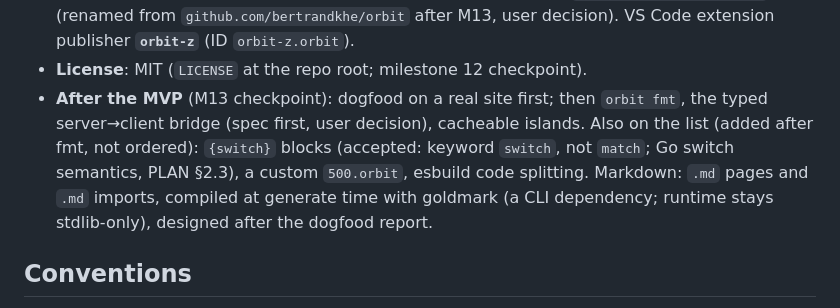
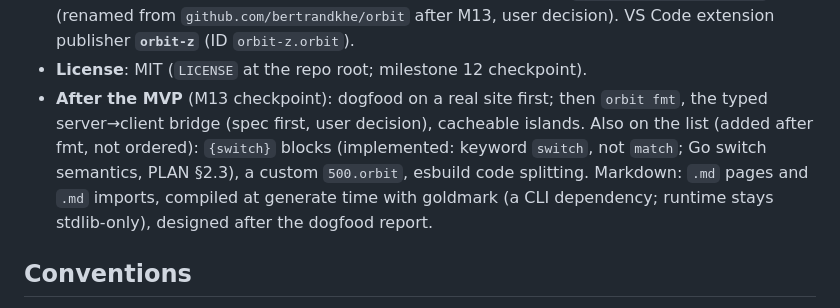
Before and after one commit to orbit-z/lyr, a Markdown page: CLAUDE.md, the part around the change. GitHub-like rendering.

Commit message:
CLAUDE.md: {switch} implemented
Co-Authored-By: Claude Opus 5.5 <noreply@anthropic.com>
Claude-Session: https://claude.ai/code/session_016QkbTtVtnsw9aL815NQTjE

```diff
--- a/CLAUDE.md
+++ b/CLAUDE.md
@@ -144,7 +144,7 @@ When independent tasks can run in parallel, launch them in **one message**. If p
 - **Go**: latest stable, currently **1.27.3** (`go 1.27`, `toolchain go1.27.3`).
 - **Name**: Orbit. Repo **https://github.com/orbit-z/orbit**, module **`github.com/orbit-z/orbit`** (renamed from `github.com/bertrandkhe/orbit` after M13, user decision). VS Code extension publisher **`orbit-z`** (ID `orbit-z.orbit`).
 - **License**: MIT (`LICENSE` at the repo root; milestone 12 checkpoint).
-- **After the MVP** (M13 checkpoint): dogfood on a real site first; then `orbit fmt`, the typed server→client bridge (spec first, user decision), cacheable islands. Also on the list (added after fmt, not ordered): `{switch}` blocks (accepted: keyword `switch`, not `match`; Go switch semantics, PLAN §2.3), a custom `500.orbit`, esbuild code splitting. Markdown: `.md` pages and `.md` imports, compiled at generate time with goldmark (a CLI dependency; runtime stays stdlib-only), designed after the dogfood report.
+- **After the MVP** (M13 checkpoint): dogfood on a real site first; then `orbit fmt`, the typed server→client bridge (spec first, user decision), cacheable islands. Also on the list (added after fmt, not ordered): `{switch}` blocks (implemented: keyword `switch`, not `match`; Go switch semantics, PLAN §2.3), a custom `500.orbit`, esbuild code splitting. Markdown: `.md` pages and `.md` imports, compiled at generate time with goldmark (a CLI dependency; runtime stays stdlib-only), designed after the dogfood report.
 
 ## Conventions
 - **Go**: 1.27. Code must be `gofmt`-clean and pass `go vet`. Use only the standard library plus the dependencies listed in `PLAN.md` §10; ask before adding a new one. Pin versions at least two weeks old.
```
